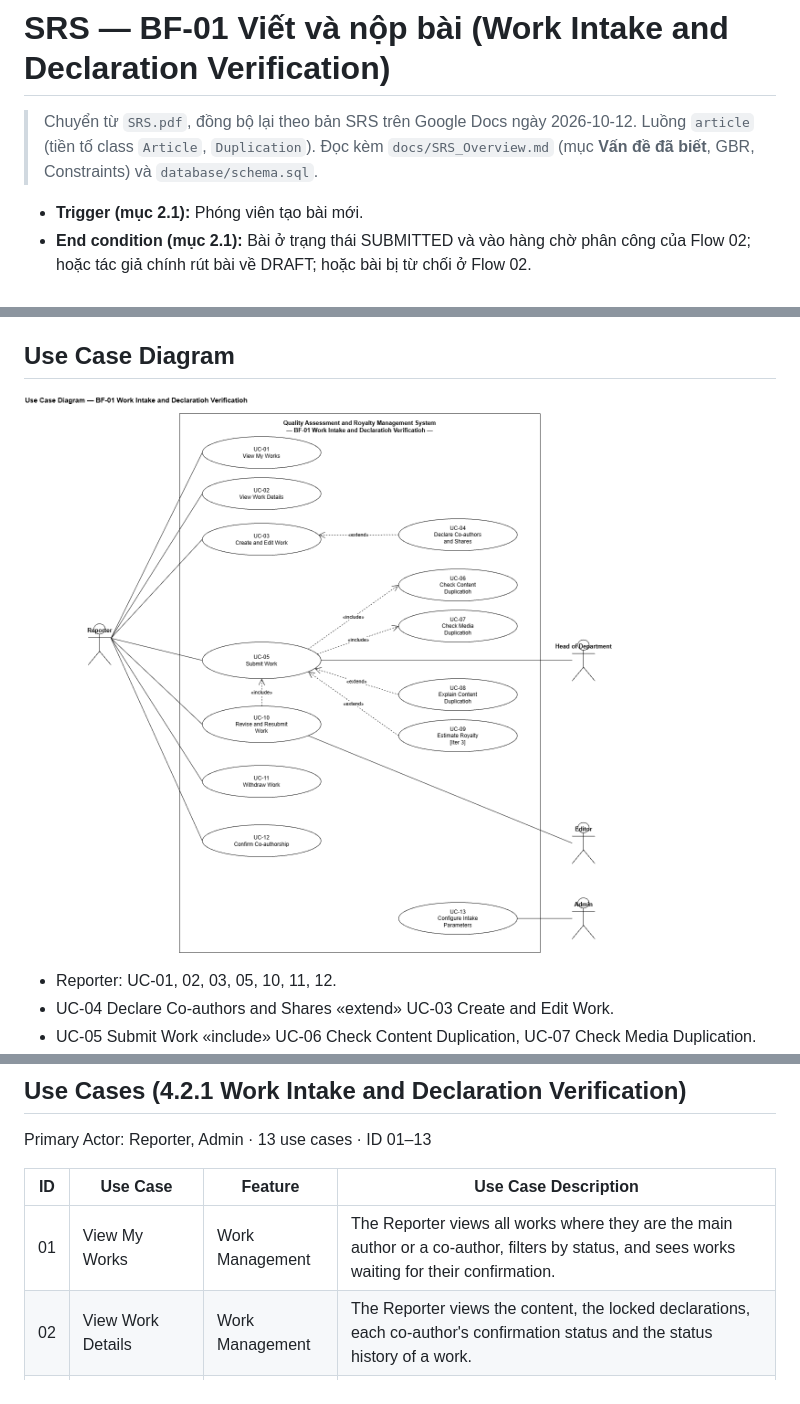
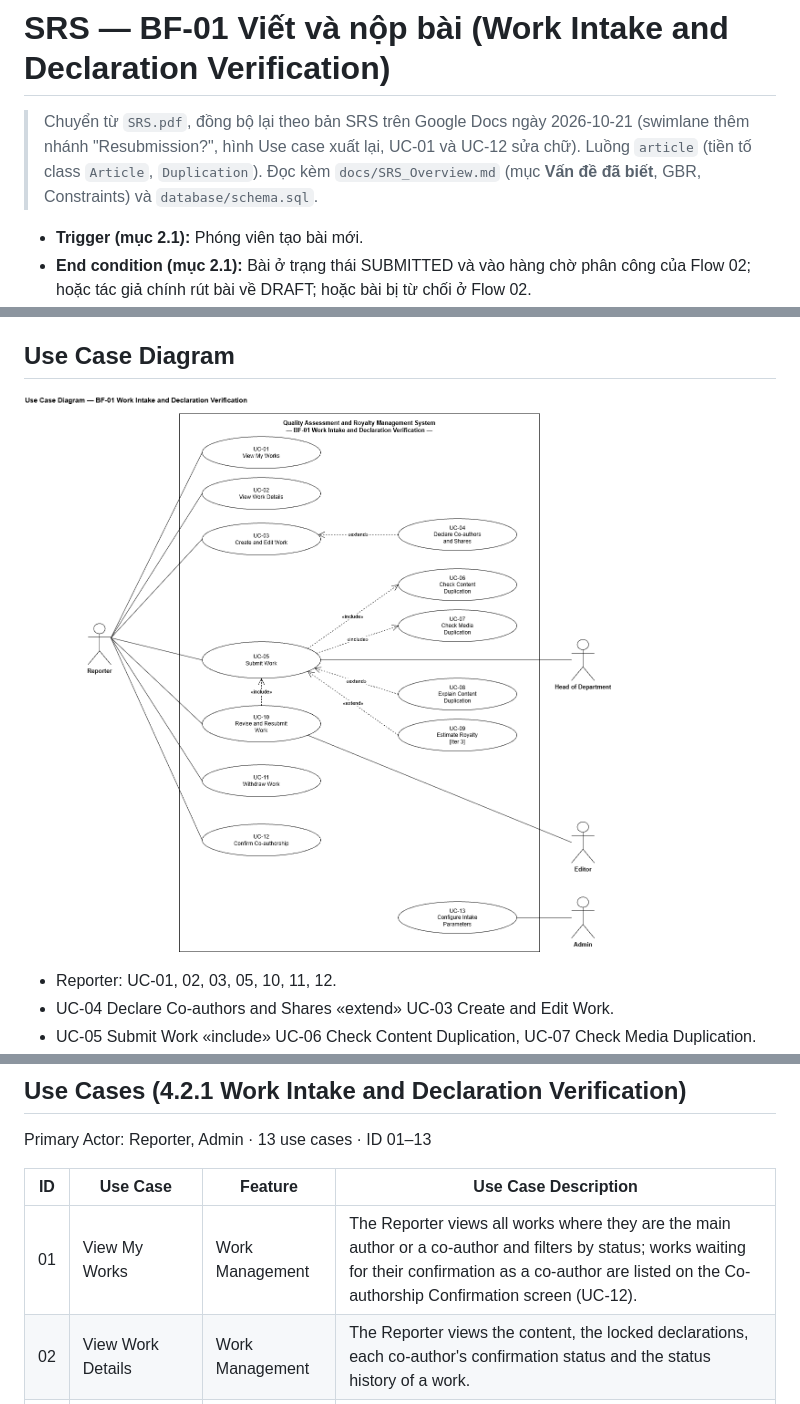
Before and after one commit to SWP391-GROUP3/swp391, a Markdown page: docs/SRS_BF01_Article.md, 3 parts joined by grey strips. Rendered like a GitHub page; pictures changed too: docs/srs-images/uc-bf01-reporter.png.

```diff
--- a/docs/SRS_BF01_Article.md
+++ b/docs/SRS_BF01_Article.md
@@ -1,6 +1,6 @@
 # SRS — BF-01 Viết và nộp bài (Work Intake and Declaration Verification)
 
-> Chuyển từ `SRS.pdf`, đồng bộ lại theo bản SRS trên Google Docs ngày 2026-10-12. Luồng `article` (tiền tố class `Article`, `Duplication`). Đọc kèm `docs/SRS_Overview.md` (mục **Vấn đề đã biết**, GBR, Constraints) và `database/schema.sql`.
+> Chuyển từ `SRS.pdf`, đồng bộ lại theo bản SRS trên Google Docs ngày 2026-10-21 (swimlane thêm nhánh "Resubmission?", hình Use case xuất lại, UC-01 và UC-12 sửa chữ). Luồng `article` (tiền tố class `Article`, `Duplication`). Đọc kèm `docs/SRS_Overview.md` (mục **Vấn đề đã biết**, GBR, Constraints) và `database/schema.sql`.
 
 - **Trigger (mục 2.1):** Phóng viên tạo bài mới.
 - **End condition (mục 2.1):** Bài ở trạng thái SUBMITTED và vào hàng chờ phân công của Flow 02; hoặc tác giả chính rút bài về DRAFT; hoặc bài bị từ chối ở Flow 02.
@@ -49,7 +52,7 @@ Primary Actor: Reporter, Admin · 13 use cases · ID 01–13
 
 | ID | Use Case | Feature | Use Case Description |
 |---|---|---|---|
-| 01 | View My Works | Work Management | The Reporter views all works where they are the main author or a co-author, filters by status, and sees works waiting for their confirmation. |
+| 01 | View My Works | Work Management | The Reporter views all works where they are the main author or a co-author and filters by status; works waiting for their confirmation as a co-author are listed on the Co-authorship Confirmation screen (UC-12). |
 | 02 | View Work Details | Work Management | The Reporter views the content, the locked declarations, each co-author's confirmation status and the status history of a work. |
 | 03 | Create and Edit Work | Work Management | The Reporter creates or edits a work in DRAFT status and declares its category, its nature (original / translation / compilation / repost) and the author or source of each image/video. |
 | 04 | Declare Co-authors and Shares | Co-authorship | The main author adds up to 5 authors and sets each share; every share must be above 0% and the total must be 100%. |
```
Also changed, not shown: other parts of docs/SRS_BF01_Article.md (+9 -6 lines), docs/srs-images/bf01-swimlane.png.
